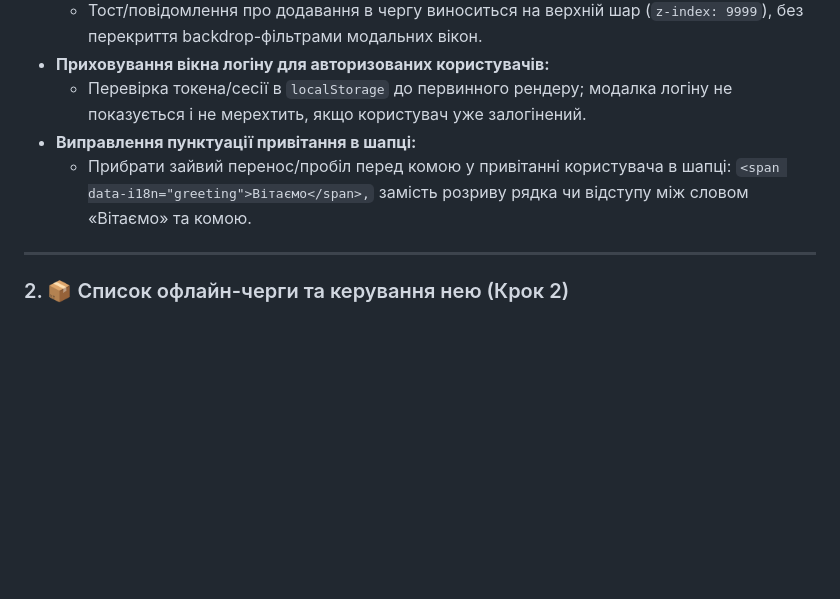
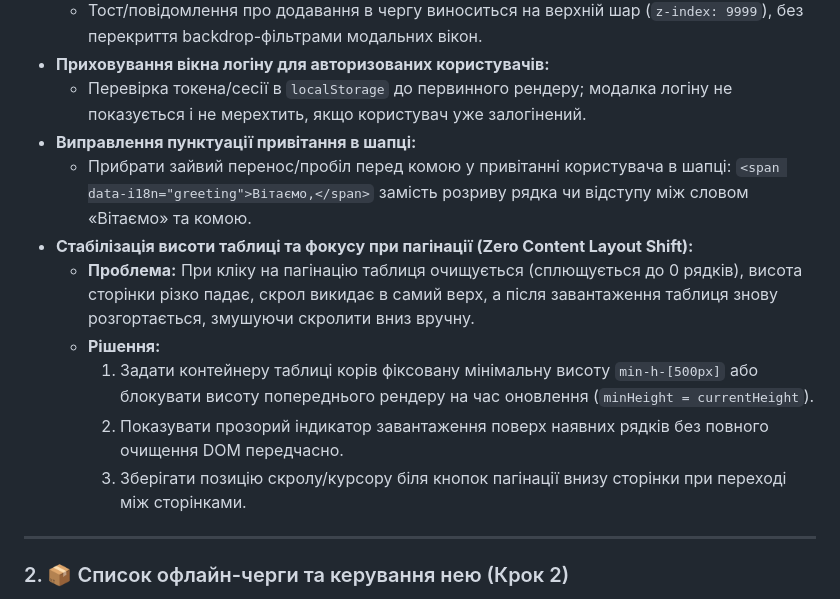
Before and after one commit to Babych/dairy-farm-portal, a Markdown page: docs/ROADMAP.md, the part around the change. GitHub-like rendering; blank space fills up the shorter version.

Commit message:
docs: add pagination scroll preservation and layout shift prevention to roadmap

```diff
--- a/docs/ROADMAP.md
+++ b/docs/ROADMAP.md
@@ -16,7 +16,14 @@
 - **Приховування вікна логіну для авторизованих користувачів:**
   - Перевірка токена/сесії в `localStorage` до первинного рендеру; модалка логіну не показується і не мерехтить, якщо користувач уже залогінений.
 - **Виправлення пунктуації привітання в шапці:**
-  - Прибрати зайвий перенос/пробіл перед комою у привітанні користувача в шапці: `<span data-i18n="greeting">Вітаємо</span>,` замість розриву рядка чи відступу між словом «Вітаємо» та комою.
+  - Прибрати зайвий перенос/пробіл перед комою у привітанні користувача в шапці: `<span data-i18n="greeting">Вітаємо,</span>` замість розриву рядка чи відступу між словом «Вітаємо» та комою.
+- **Стабілізація висоти таблиці та фокусу при пагінації (Zero Content Layout Shift):**
+  - **Проблема:** При кліку на пагінацію таблиця очищується (сплющується до 0 рядків), висота сторінки різко падає, скрол викидає в самий верх, а після завантаження таблиця знову розгортається, змушуючи скролити вниз вручну.
+  - **Рішення:**
+    1. Задати контейнеру таблиці корів фіксовану мінімальну висоту `min-h-[500px]` або блокувати висоту попереднього рендеру на час оновлення (`minHeight = currentHeight`).
+    2. Показувати прозорий індикатор завантаження поверх наявних рядків без повного очищення DOM передчасно.
+    3. Зберігати позицію скролу/курсору біля кнопок пагінації внизу сторінки при переході між сторінками.
+
 
 
 ---
```
